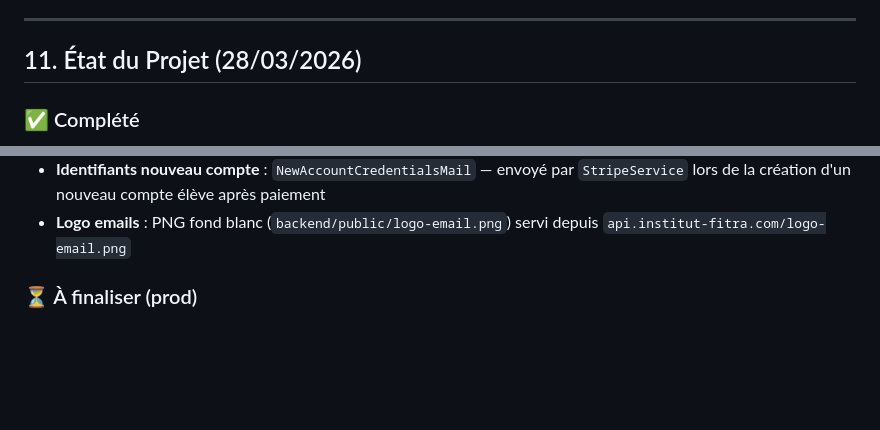
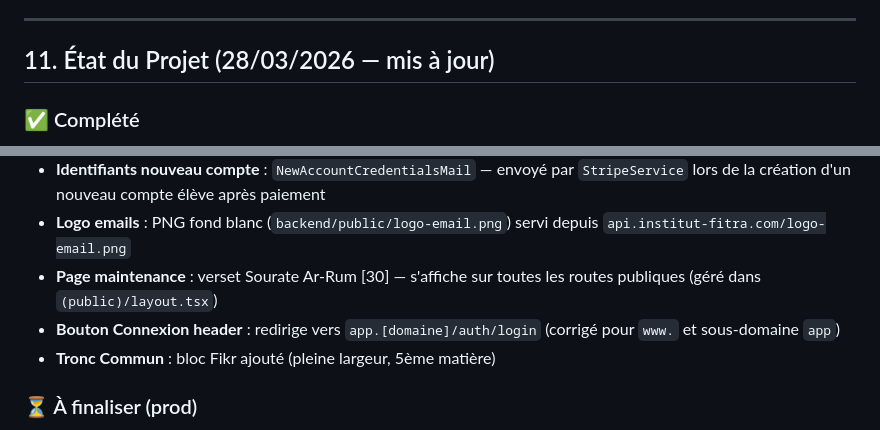
Before and after one commit to OussamaPM/institut-fitra, a Markdown page: claude.md, 2 parts joined by grey strips. Drawn GitHub-style; blank space fills up the shorter version.

Commit message:
Update CLAUDE.md: vitrine fixes, maintenance page, emails complete
Co-Authored-By: Claude Sonnet 4.6 <noreply@anthropic.com>

```diff
--- a/claude.md
+++ b/claude.md
@@ -311,7 +311,7 @@ npm run build
 
 ---
 
-## 11. État du Projet (28/03/2026)
+## 11. État du Projet (28/03/2026 — mis à jour)
 
 ### ✅ Complété
 - Auth + BDD + modèles Laravel
@@ -339,6 +339,9 @@ npm run build
 - **Confirmation d'inscription** : `EnrollmentConfirmationMail` — déclenché à la création manuelle, au passage en `active`, et après paiement Stripe
 - **Identifiants nouveau compte** : `NewAccountCredentialsMail` — envoyé par `StripeService` lors de la création d'un nouveau compte élève après paiement
 - **Logo emails** : PNG fond blanc (`backend/public/logo-email.png`) servi depuis `api.institut-fitra.com/logo-email.png`
+- **Page maintenance** : verset Sourate Ar-Rum [30] — s'affiche sur toutes les routes publiques (géré dans `(public)/layout.tsx`)
+- **Bouton Connexion header** : redirige vers `app.[domaine]/auth/login` (corrigé pour `www.` et sous-domaine `app`)
+- **Tronc Commun** : bloc Fikr ajouté (pleine largeur, 5ème matière)
 
 ### ⏳ À finaliser (prod)
 - **Stripe live keys** : mettre `stripe_secret_key` et `stripe_webhook_secret` dans table `settings`, configurer webhook `https://api.institut-fitra.com/api/stripe/webhook` sur dashboard.stripe.com
```
